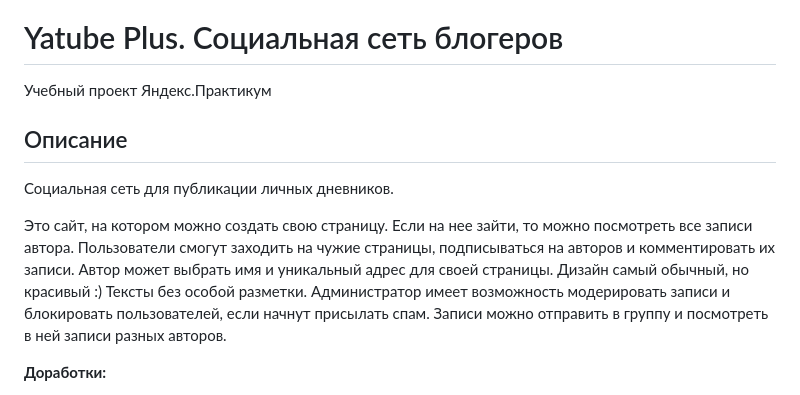
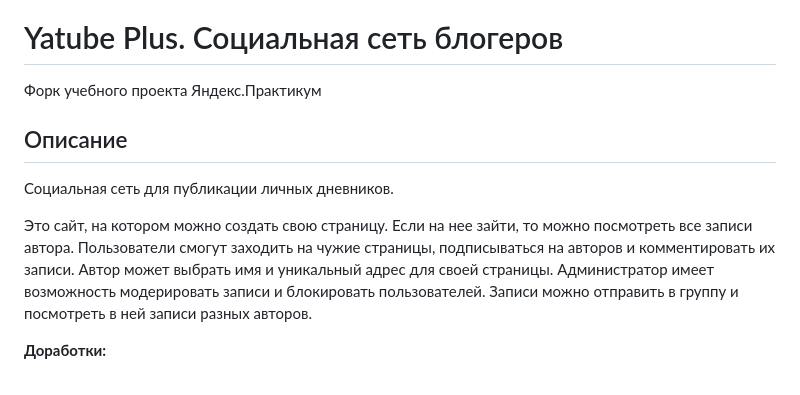
Before and after one commit to trsv-dev/yatube_plus, a Markdown page: README.md, the part around the change. GitHub-like rendering.

Commit message:
Modified README.md v.3.3

```diff
--- a/README.md
+++ b/README.md
@@ -4,15 +4,15 @@
 
 ![](screenshot.png)
  # Yatube Plus. Социальная сеть блогеров
- Учебный проект Яндекс.Практикум
+ Форк учебного проекта Яндекс.Практикум
 
 ## Описание
 Социальная сеть для публикации личных дневников.
 
 Это сайт, на котором можно создать свою страницу. Если на нее зайти, то можно посмотреть все записи автора.
 Пользователи смогут заходить на чужие страницы, подписываться на авторов и комментировать их записи.
-Автор может выбрать имя и уникальный адрес для своей страницы. Дизайн самый обычный, но красивый :) Тексты без особой разметки.
-Администратор имеет возможность модерировать записи и блокировать пользователей, если начнут присылать спам. Записи можно отправить в группу и посмотреть в ней записи разных авторов.
+Автор может выбрать имя и уникальный адрес для своей страницы.
+Администратор имеет возможность модерировать записи и блокировать пользователей. Записи можно отправить в группу и посмотреть в ней записи разных авторов.
 
 **Доработки:**
 
```
